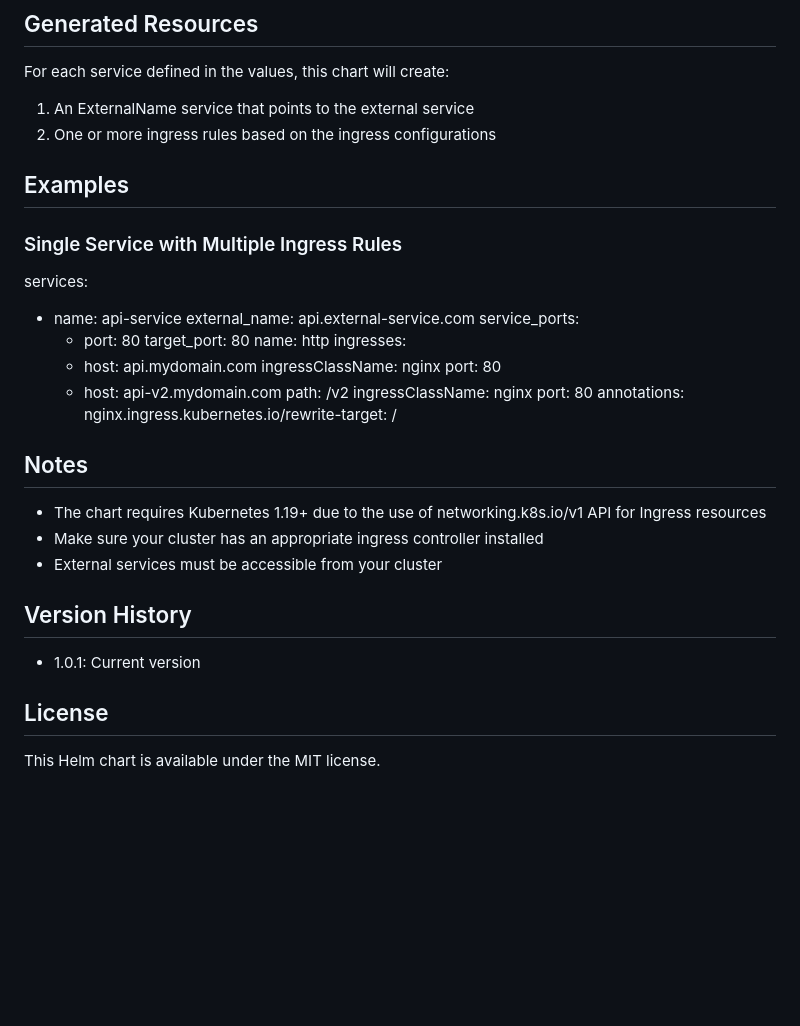
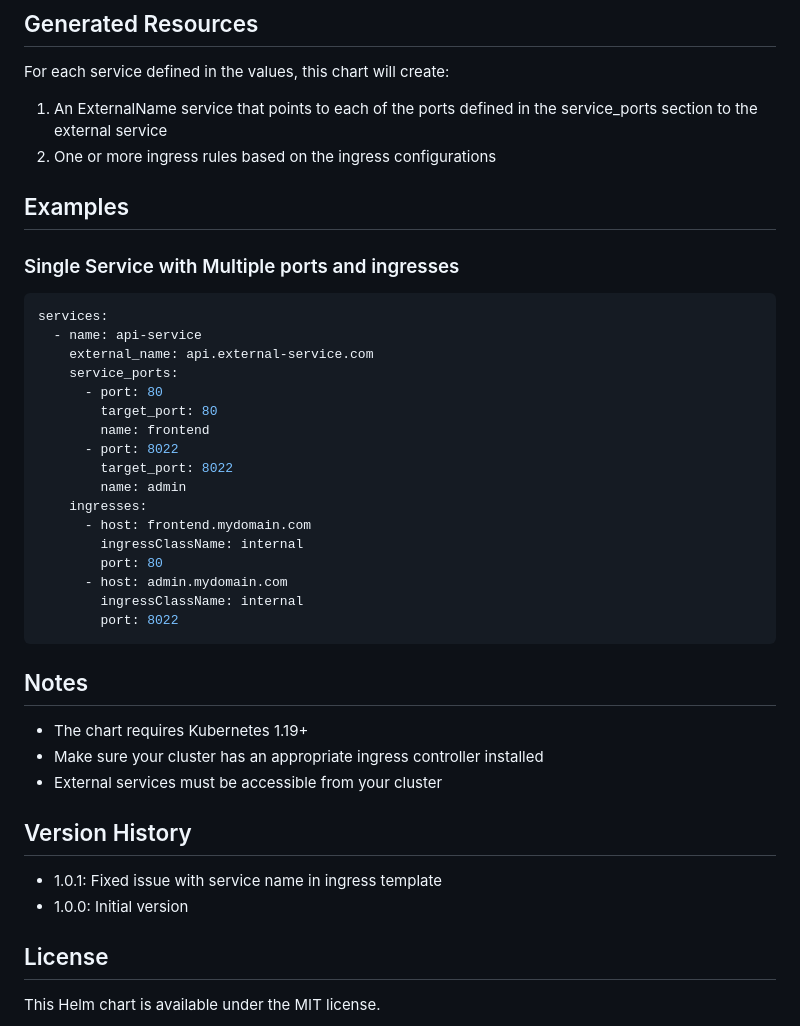
Before and after one commit to mebezac/helm-charts, a Markdown page: charts/external-service-ingresses/README.md, the part around the change. GitHub-like rendering; blank space fills up the shorter version.

````diff
--- a/charts/external-service-ingresses/README.md
+++ b/charts/external-service-ingresses/README.md
@@ -65,41 +65,43 @@ services:
 
 For each service defined in the values, this chart will create:
 
-1. An ExternalName service that points to the external service
+1. An ExternalName service that points to each of the ports defined in the service_ports section to the external service
 2. One or more ingress rules based on the ingress configurations
 
 ## Examples
 
-### Single Service with Multiple Ingress Rules
+### Single Service with Multiple ports and ingresses
 
+```yaml
 services:
-
-- name: api-service
-  external_name: api.external-service.com
-  service_ports:
-  - port: 80
-    target_port: 80
-    name: http
+  - name: api-service
+    external_name: api.external-service.com
+    service_ports:
+      - port: 80
+        target_port: 80
+        name: frontend
+      - port: 8022
+        target_port: 8022
+        name: admin
     ingresses:
-  - host: api.mydomain.com
-    ingressClassName: nginx
-    port: 80
-  - host: api-v2.mydomain.com
-    path: /v2
-    ingressClassName: nginx
-    port: 80
-    annotations:
-    nginx.ingress.kubernetes.io/rewrite-target: /
+      - host: frontend.mydomain.com
+        ingressClassName: internal
+        port: 80
+      - host: admin.mydomain.com
+        ingressClassName: internal
+        port: 8022
+```
 
 ## Notes
 
-- The chart requires Kubernetes 1.19+ due to the use of networking.k8s.io/v1 API for Ingress resources
+- The chart requires Kubernetes 1.19+
 - Make sure your cluster has an appropriate ingress controller installed
 - External services must be accessible from your cluster
 
 ## Version History
 
-- 1.0.1: Current version
+- 1.0.1: Fixed issue with service name in ingress template
+- 1.0.0: Initial version
 
 ## License
 
````
